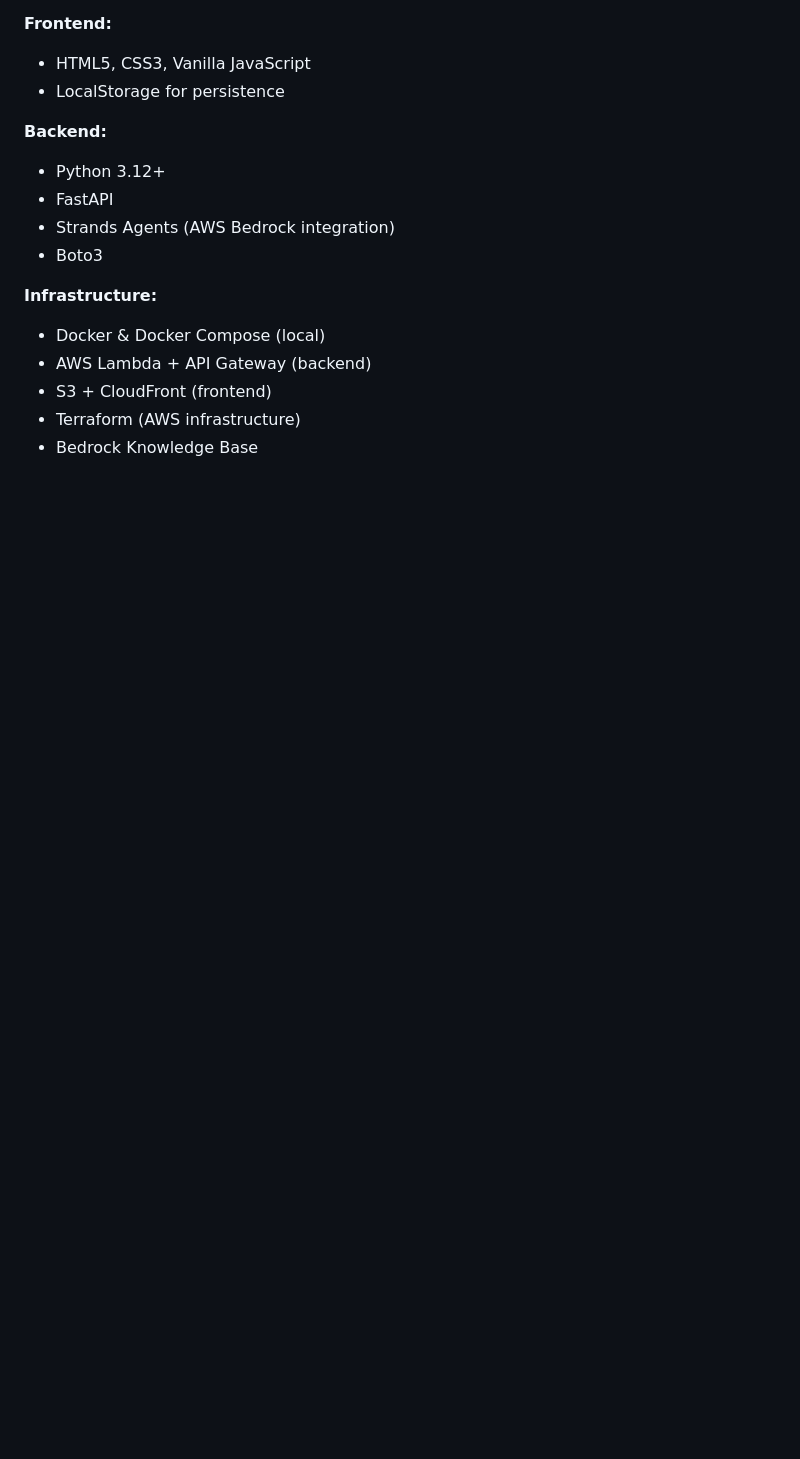
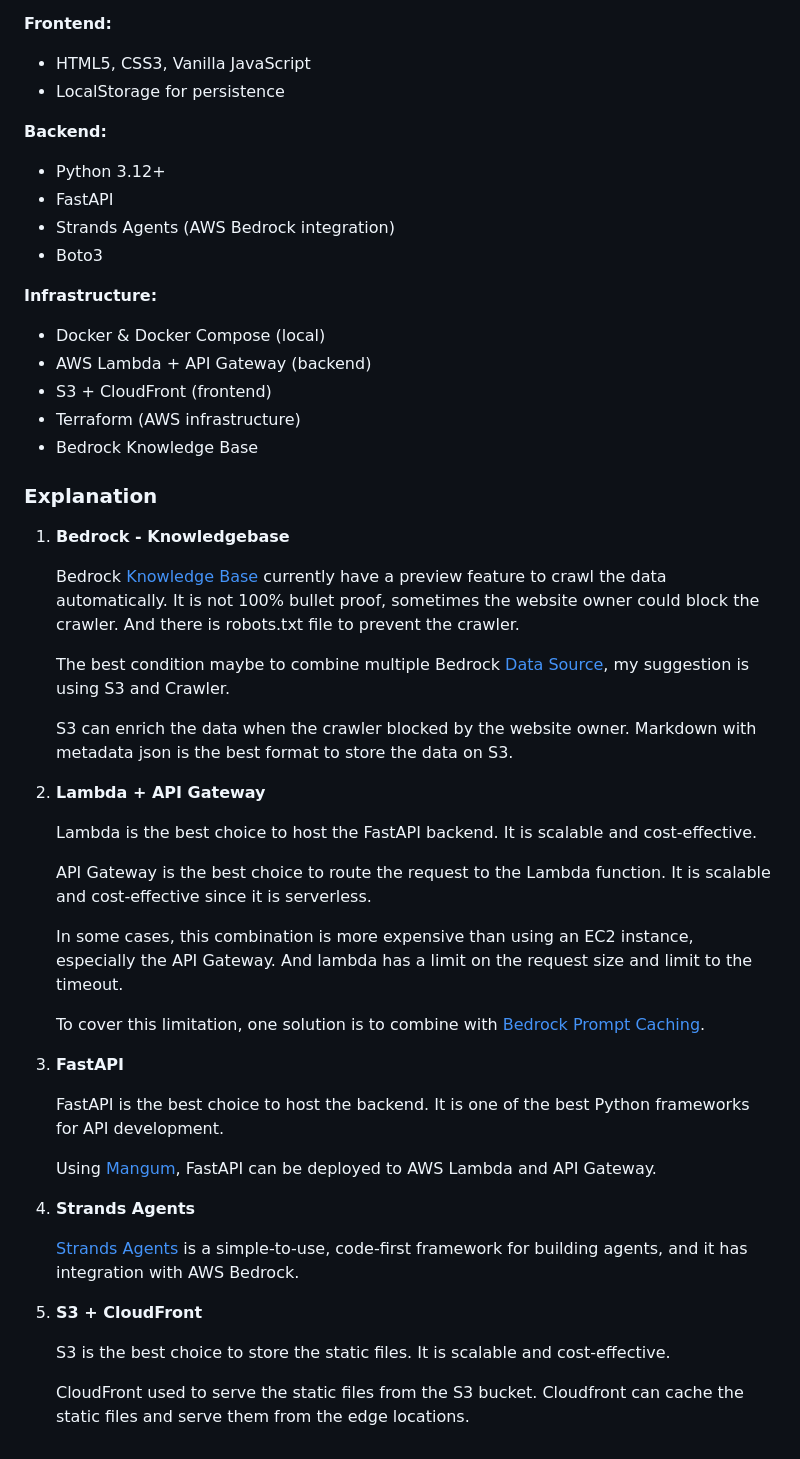
Before and after one commit to clasense4/bedrock-demo, a Markdown page: README.md, the part around the change printed below. Drawn GitHub-style; blank space fills up the shorter version.

```diff
--- a/README.md
+++ b/README.md
@@ -161,3 +140,39 @@ A minimal chat interface powered by AWS Bedrock Knowledge Base, built with FastA
 - S3 + CloudFront (frontend)
 - Terraform (AWS infrastructure)
 - Bedrock Knowledge Base
+
+### Explanation
+
+1. **Bedrock - Knowledgebase**
+
+   Bedrock [Knowledge Base](https://docs.aws.amazon.com/bedrock/latest/userguide/kb-how-it-works.html) currently have a preview feature to crawl the data automatically. It is not 100% bullet proof, sometimes the website owner could block the crawler. And there is robots.txt file to prevent the crawler.
+
+   The best condition maybe to combine multiple Bedrock [Data Source](https://docs.aws.amazon.com/bedrock/latest/userguide/kb-how-data.html), my suggestion is using S3 and Crawler.
+
+   S3 can enrich the data when the crawler blocked by the website owner. Markdown with metadata json is the best format to store the data on S3.
+
+2. **Lambda + API Gateway**
+
+   Lambda is the best choice to host the FastAPI backend. It is scalable and cost-effective.
+
+   API Gateway is the best choice to route the request to the Lambda function. It is scalable and cost-effective since it is serverless.
+
+   In some cases, this combination is more expensive than using an EC2 instance, especially the API Gateway. And lambda has a limit on the request size and limit to the timeout.
+
+   To cover this limitation, one solution is to combine with [Bedrock Prompt Caching](https://docs.aws.amazon.com/bedrock/latest/userguide/prompt-caching.html).
+
+3. **FastAPI**
+
+   FastAPI is the best choice to host the backend. It is one of the best Python frameworks for API development.
+
+   Using [Mangum](https://mangum.fastapiexpert.com/), FastAPI can be deployed to AWS Lambda and API Gateway.
+
+4. **Strands Agents**
+
+   [Strands Agents](https://strandsagents.com/latest/documentation/docs/user-guide/concepts/model-providers/amazon-bedrock/?h=bedrock#basic-usage) is a simple-to-use, code-first framework for building agents, and it has integration with AWS Bedrock.
+
+5. **S3 + CloudFront**
+
+   S3 is the best choice to store the static files. It is scalable and cost-effective.
+
+   CloudFront used to serve the static files from the S3 bucket. Cloudfront can cache the static files and serve them from the edge locations.
```
Also changed, not shown: other parts of README.md (+4 -25 lines), docs/diagram.png (added).
